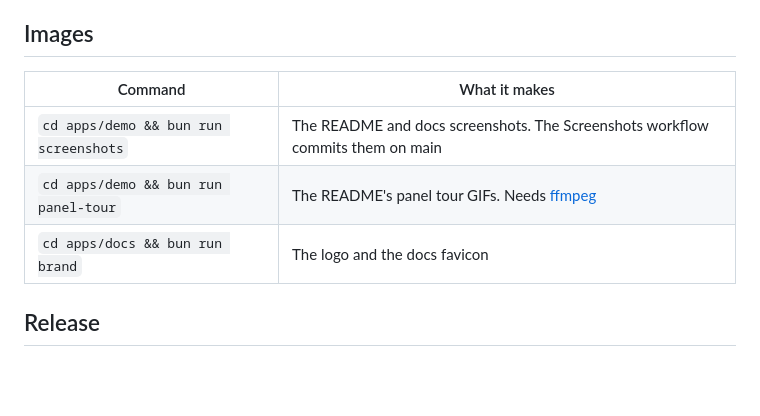
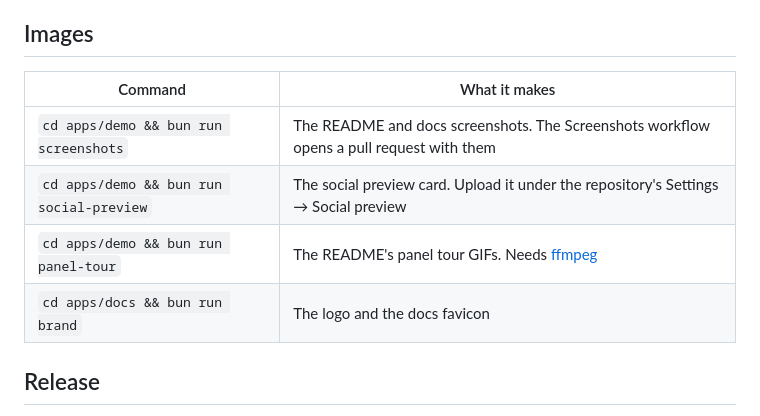
Before and after one commit to payloadpack/theme, a Markdown page: CONTRIBUTING.md, the part around the change. Rendered like a GitHub page; blank space fills up the shorter version.

Commit message:
docs: add a social preview, sharpen descriptions (#47)

```diff
--- a/CONTRIBUTING.md
+++ b/CONTRIBUTING.md
@@ -47,11 +47,12 @@ The approved screenshots are Linux images rendered in CI's Playwright container,
 
 ## Images
 
-| Command                               | What it makes                                                                  |
-| ------------------------------------- | ------------------------------------------------------------------------------ |
-| `cd apps/demo && bun run screenshots` | The README and docs screenshots. The Screenshots workflow commits them on main |
-| `cd apps/demo && bun run panel-tour`  | The README's panel tour GIFs. Needs [ffmpeg](https://ffmpeg.org)               |
-| `cd apps/docs && bun run brand`       | The logo and the docs favicon                                                  |
+| Command                                  | What it makes                                                                            |
+| ---------------------------------------- | ---------------------------------------------------------------------------------------- |
+| `cd apps/demo && bun run screenshots`    | The README and docs screenshots. The Screenshots workflow opens a pull request with them |
+| `cd apps/demo && bun run social-preview` | The social preview card. Upload it under the repository's Settings → Social preview      |
+| `cd apps/demo && bun run panel-tour`     | The README's panel tour GIFs. Needs [ffmpeg](https://ffmpeg.org)                         |
+| `cd apps/docs && bun run brand`          | The logo and the docs favicon                                                            |
 
 ## Release
 
```
Also changed, not shown: .claude/rules/docs.md (+2 -1 lines), README.md (+1 -1 lines), .github/assets/social-preview.png (added), 9 other files.
